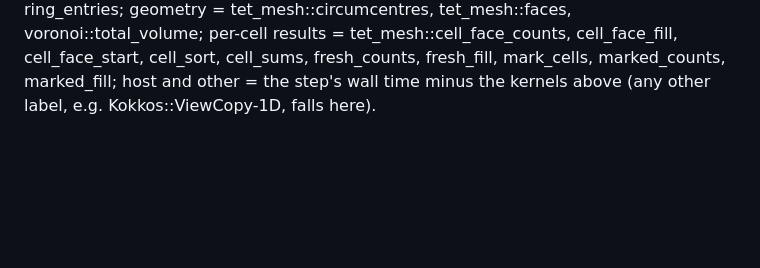
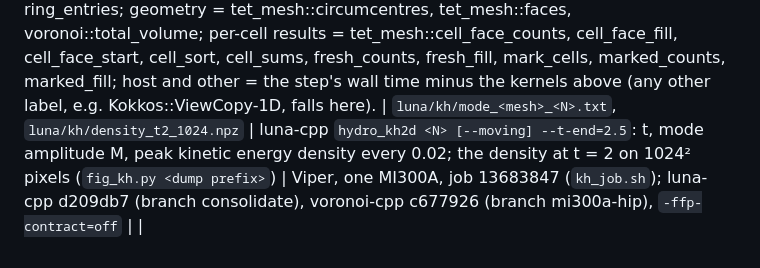
Before and after one commit to Ulli1991/voronoi-cpp, a Markdown page: paper/data/SOURCES.md, the part around the change. Rendered like a GitHub page; blank space fills up the shorter version.

```diff
--- a/paper/data/SOURCES.md
+++ b/paper/data/SOURCES.md
@@ -45,3 +45,4 @@ geometry = tet_mesh::circumcentres, tet_mesh::faces, voronoi::total_volume;
 per-cell results = tet_mesh::cell_face_counts, cell_face_fill, cell_face_start, cell_sort, cell_sums, fresh_counts,
 fresh_fill, mark_cells, marked_counts, marked_fill;
 host and other = the step's wall time minus the kernels above (any other label, e.g. Kokkos::ViewCopy-1D, falls here).
+| `luna/kh/mode_<mesh>_<N>.txt`, `luna/kh/density_t2_1024.npz` | luna-cpp `hydro_kh2d <N> [--moving] --t-end=2.5`: t, mode amplitude M, peak kinetic energy density every 0.02; the density at t = 2 on 1024² pixels (`fig_kh.py <dump prefix>`) | Viper, one MI300A, job 13683847 (`kh_job.sh`); luna-cpp d209db7 (branch consolidate), voronoi-cpp c677926 (branch mi300a-hip), `-ffp-contract=off` | |
```
Also changed, not shown: README.md (+5 -1 lines), paper/figures/fig15_luna_kh.png (added), 11 other files.
